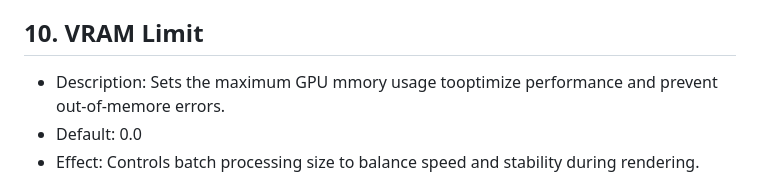
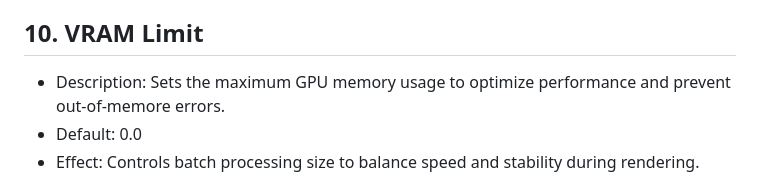
Before and after one commit to VisionDepth/VisionDepth3D, a Markdown page: README.md, the part around the change. GitHub-like rendering.

```diff
--- a/README.md
+++ b/README.md
@@ -85,7 +85,7 @@ https://drive.google.com/file/d/1Ff0py6EpTG7IcLDQE9Brl9d3002Hd3JO/view?usp=shari
 - **Effect: Positive values will push the images apart, creating a wider perspective.
 
 ## 10. VRAM Limit
-- Description: Sets the maximum GPU mmory usage tooptimize performance and prevent out-of-memore errors.
+- Description: Sets the maximum GPU memory usage to optimize performance and prevent out-of-memore errors.
 - Default: 0.0
 - Effect: Controls batch processing size to balance speed and stability during rendering.
 
```
